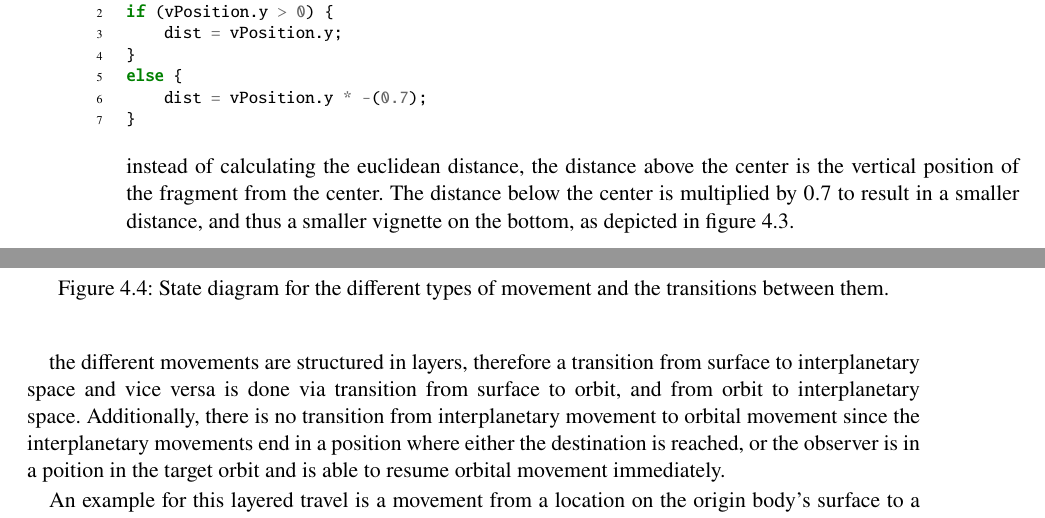
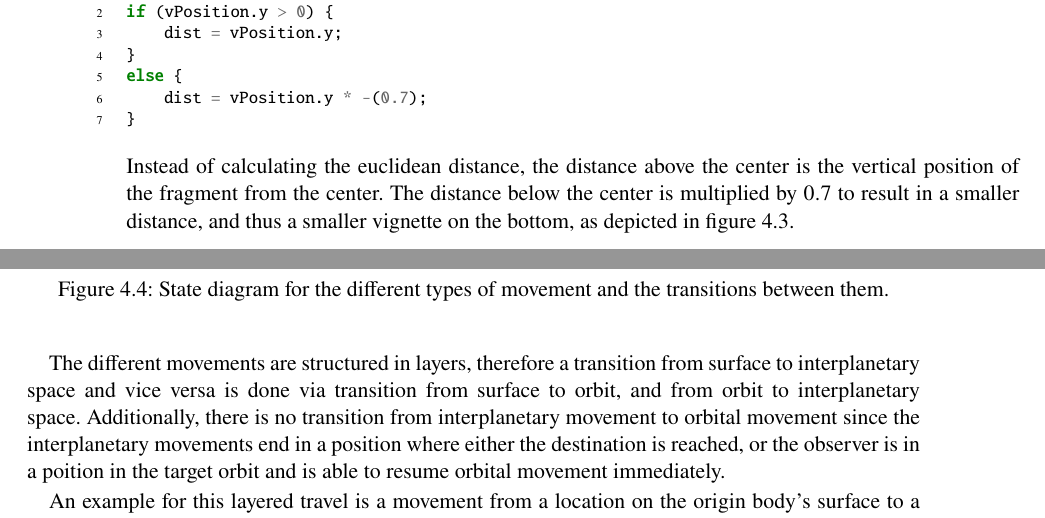
Before and after one commit to NXXR/Master-Thesis, a LaTeX thesis (Thesis/src/main.tex, which reads Thesis/src/content/4_2_fovVignette/fovVignette.tex, Thesis/src/content/4_3_autoNavigation/autoNavigation.tex): two parts of pages 36 and 39 of 61, joined at a grey line, cut so that both start at the same text. Compiled offline with pdfLaTeX.

Commit message:
generic update stuff

```diff
--- a/Thesis/src/content/4_2_fovVignette/fovVignette.tex
+++ b/Thesis/src/content/4_2_fovVignette/fovVignette.tex
@@ -160,7 +160,7 @@ below:
         dist = vPosition.y * -(0.7);
     }
 \end{minted}
-instead of calculating the euclidean distance, the distance above the center is the vertical position of the fragment
+Instead of calculating the euclidean distance, the distance above the center is the vertical position of the fragment
 from the center.
 The distance below the center is multiplied by $0.7$ to result in a smaller distance, and thus a smaller vignette on
 the bottom, as depicted in figure~\ref{fig:fov-assymetrical-vignette}.
--- a/Thesis/src/content/4_3_autoNavigation/autoNavigation.tex
+++ b/Thesis/src/content/4_3_autoNavigation/autoNavigation.tex
@@ -59,7 +59,7 @@ shown in figure~\ref{fig:nav-states}.
     \label{fig:nav-states}
 \end{figure}
 
-the different movements are structured in layers, therefore a transition from surface to interplanetary space and
+The different movements are structured in layers, therefore a transition from surface to interplanetary space and
 vice versa is done via transition from surface to orbit, and from orbit to interplanetary space.
 Additionally, there is no transition from interplanetary movement to orbital movement since the interplanetary
 movements end in a position where either the destination is reached, or the observer is in a poition in the target
```
Also changed, not shown: Thesis/src/content/4_3_autoNavigation/img/NavigationLocationStates.png (added), Thesis/src/content/4_3_autoNavigation/img/QueueConstructionFlowchart.png (added).
